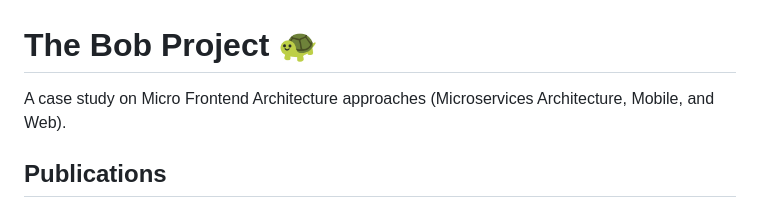
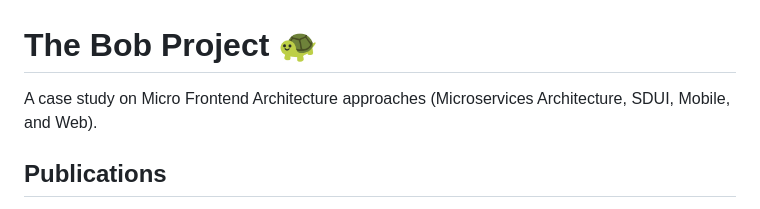
Before and after one commit to fernandormoraes/the-bob-project, a Markdown page: README.md, the part around the change. Rendered like a GitHub page.

Commit message:
Revise project description in README.md
Updated the description to include 'SDUI' in the case study overview.

```diff
--- a/README.md
+++ b/README.md
@@ -1,7 +1,7 @@
 
 # The Bob Project 🐢
 
-A case study on Micro Frontend Architecture approaches (Microservices Architecture, Mobile, and Web).
+A case study on Micro Frontend Architecture approaches (Microservices Architecture, SDUI, Mobile, and Web).
 
 ## Publications
 
```
